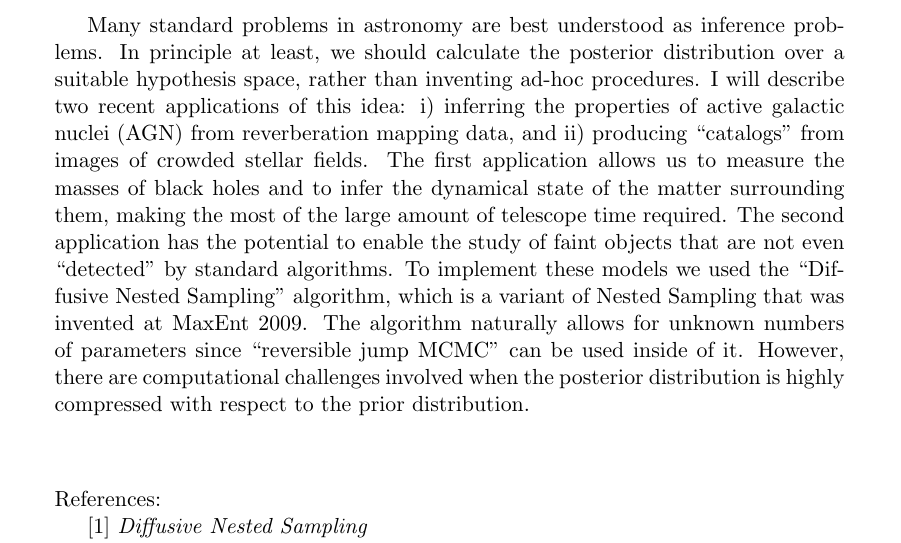
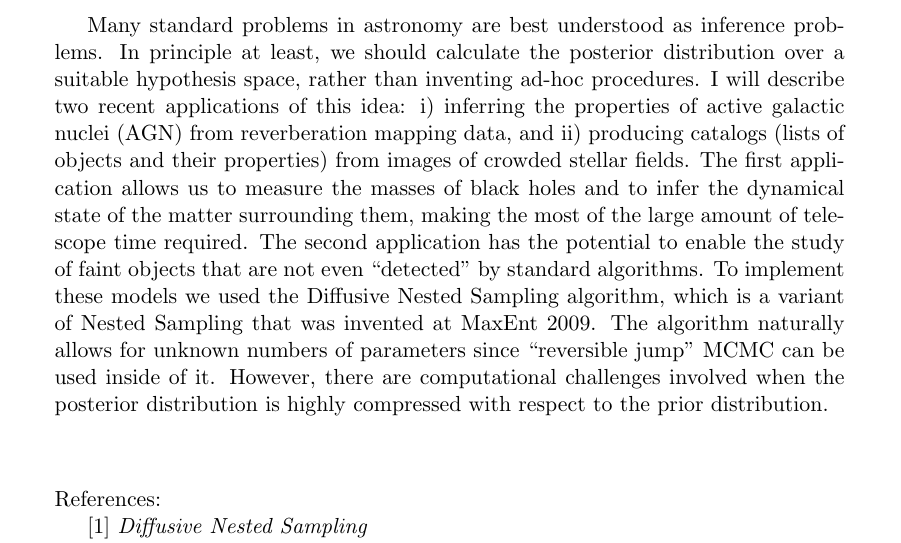
Before and after one commit to eggplantbren/MaxEnt2013, a LaTeX paper (abstract.tex): part of the page, cut so that both start at the same text. Compiled offline with pdfLaTeX.

Commit message:
Reduced number of scare quotes

```diff
--- a/abstract.tex
+++ b/abstract.tex
@@ -66,16 +66,17 @@ In principle at least,
 we should calculate the posterior distribution over a suitable hypothesis space,
 rather than inventing ad-hoc procedures. I will describe two recent applications
 of this idea: i) inferring the properties of active galactic nuclei (AGN)
-from reverberation mapping data, and ii) producing ``catalogs'' from images of
+from reverberation mapping data, and ii) producing catalogs (lists of objects
+and their properties) from images of
 crowded stellar fields. The first application allows us to measure the masses
 of black holes and to infer the dynamical state of the matter surrounding them,
 making the most of the large amount of telescope time required. The second
 application has the potential to enable the study of faint objects that are not
 even ``detected'' by standard algorithms.
-To implement these models we used the ``Diffusive Nested Sampling'' algorithm,
+To implement these models we used the Diffusive Nested Sampling algorithm,
 which is a variant of Nested Sampling that was invented at MaxEnt 2009. The
 algorithm naturally allows for unknown numbers of parameters since
-``reversible jump MCMC'' can be used inside of it. However, there are
+``reversible jump'' MCMC can be used inside of it. However, there are
 computational challenges involved when the posterior distribution is highly
 compressed with respect to the prior distribution.
 
```
